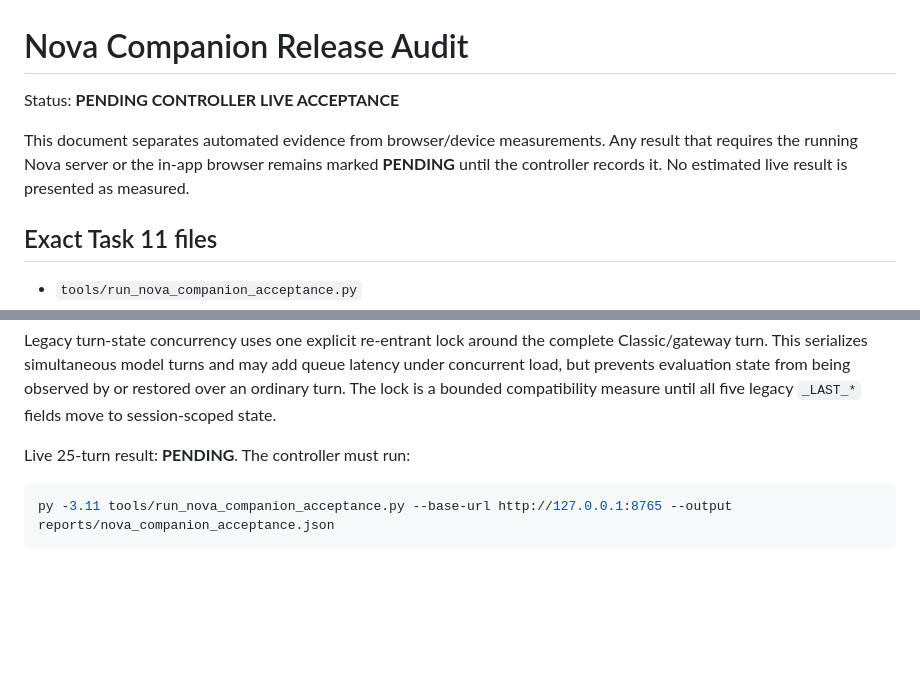
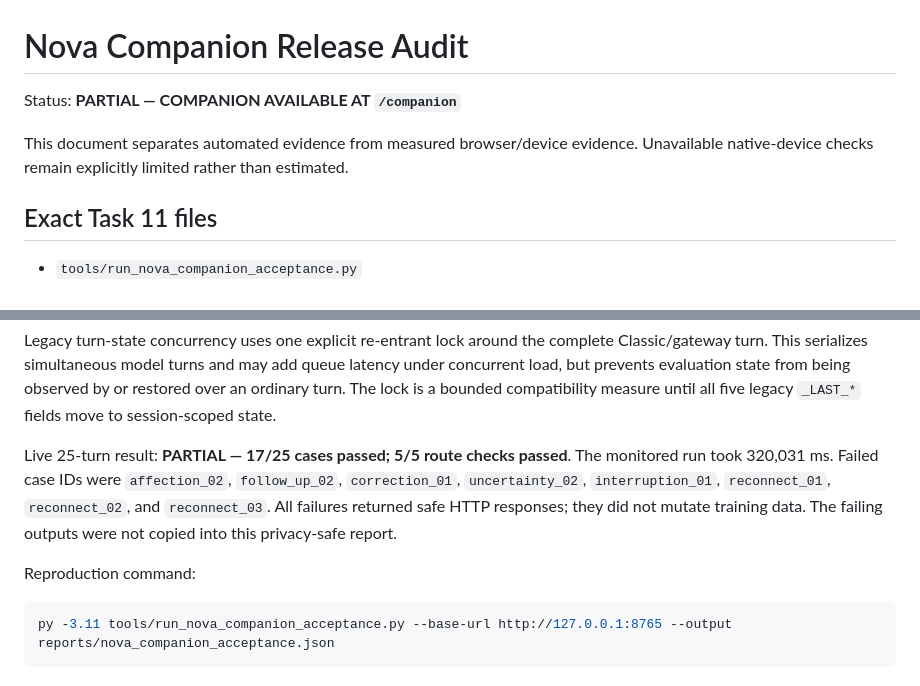
Before and after one commit to novatron1/nova-creature-llm, a Markdown page: reports/NOVA_COMPANION_RELEASE_AUDIT.md, 2 parts joined by grey strips. Rendered like a GitHub page; blank space fills up the shorter version.

````diff
--- a/reports/NOVA_COMPANION_RELEASE_AUDIT.md
+++ b/reports/NOVA_COMPANION_RELEASE_AUDIT.md
@@ -1,11 +1,10 @@
 # Nova Companion Release Audit
 
-Status: **PENDING CONTROLLER LIVE ACCEPTANCE**
+Status: **PARTIAL — COMPANION AVAILABLE AT `/companion`**
 
-This document separates automated evidence from browser/device measurements.
-Any result that requires the running Nova server or the in-app browser remains
-marked **PENDING** until the controller records it. No estimated live result is
-presented as measured.
+This document separates automated evidence from measured browser/device
+evidence. Unavailable native-device checks remain explicitly limited rather
+than estimated.
 
 ## Exact Task 11 files
 
@@ -125,7 +129,14 @@ from being observed by or restored over an ordinary turn. The lock is a
 bounded compatibility measure until all five legacy `_LAST_*` fields move to
 session-scoped state.
 
-Live 25-turn result: **PENDING**. The controller must run:
+Live 25-turn result: **PARTIAL — 17/25 cases passed; 5/5 route checks
+passed**. The monitored run took 320,031 ms. Failed case IDs were
+`affection_02`, `follow_up_02`, `correction_01`, `uncertainty_02`,
+`interruption_01`, `reconnect_01`, `reconnect_02`, and `reconnect_03`.
+All failures returned safe HTTP responses; they did not mutate training data.
+The failing outputs were not copied into this privacy-safe report.
+
+Reproduction command:
 
 ```powershell
 py -3.11 tools/run_nova_companion_acceptance.py --base-url http://127.0.0.1:8765 --output reports/nova_companion_acceptance.json
````
Also changed, not shown: other parts of reports/NOVA_COMPANION_RELEASE_AUDIT.md (+84 -29 lines).
